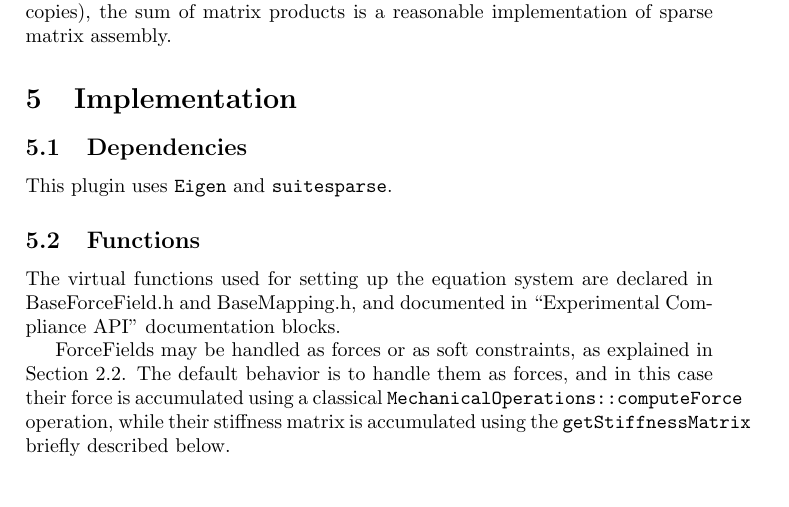
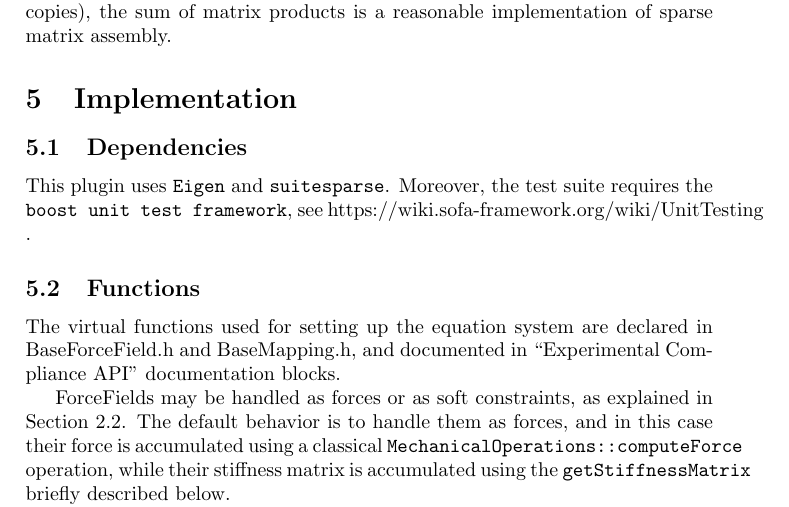
Before and after one commit to sofa-framework/Compliant, a LaTeX document (doc/compliant.tex, which reads doc/compliant_body.tex): part of page 5 of 6, cut so that both start at the same text, the shorter picture padded with empty space. Compiled offline with pdfLaTeX.

```diff
--- a/doc/compliant_body.tex
+++ b/doc/compliant_body.tex
@@ -221,7 +221,7 @@
 \section{Implementation} \label{sec implementation}
 
 \subsection{Dependencies}
-This plugin uses \texttt{Eigen} and \texttt{suitesparse}.
+This plugin uses \texttt{Eigen} and \texttt{suitesparse}. Moreover, the test suite requires the \texttt{boost unit test framework}, see https://wiki.sofa-framework.org/wiki/UnitTesting  .
 
 \subsection{Functions}
 
```
Also changed, not shown: doc/compliant.pdf, 4 other files.
